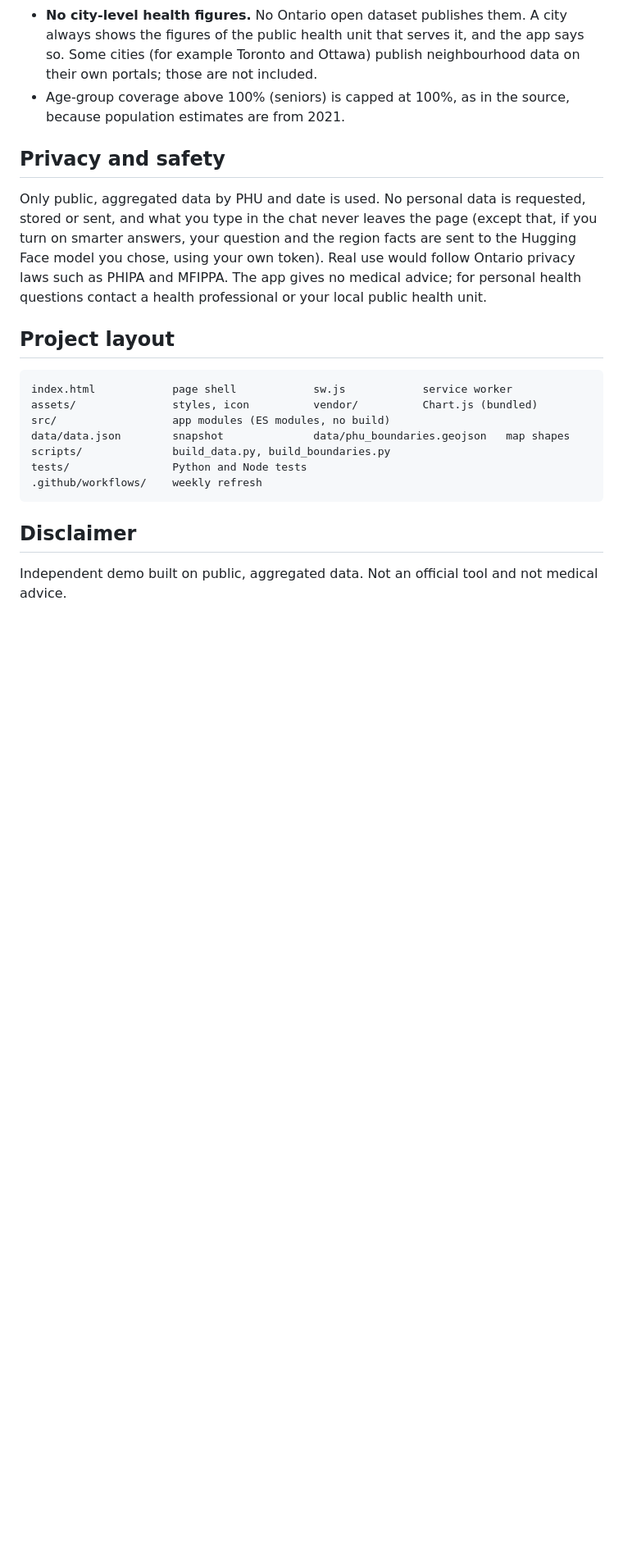
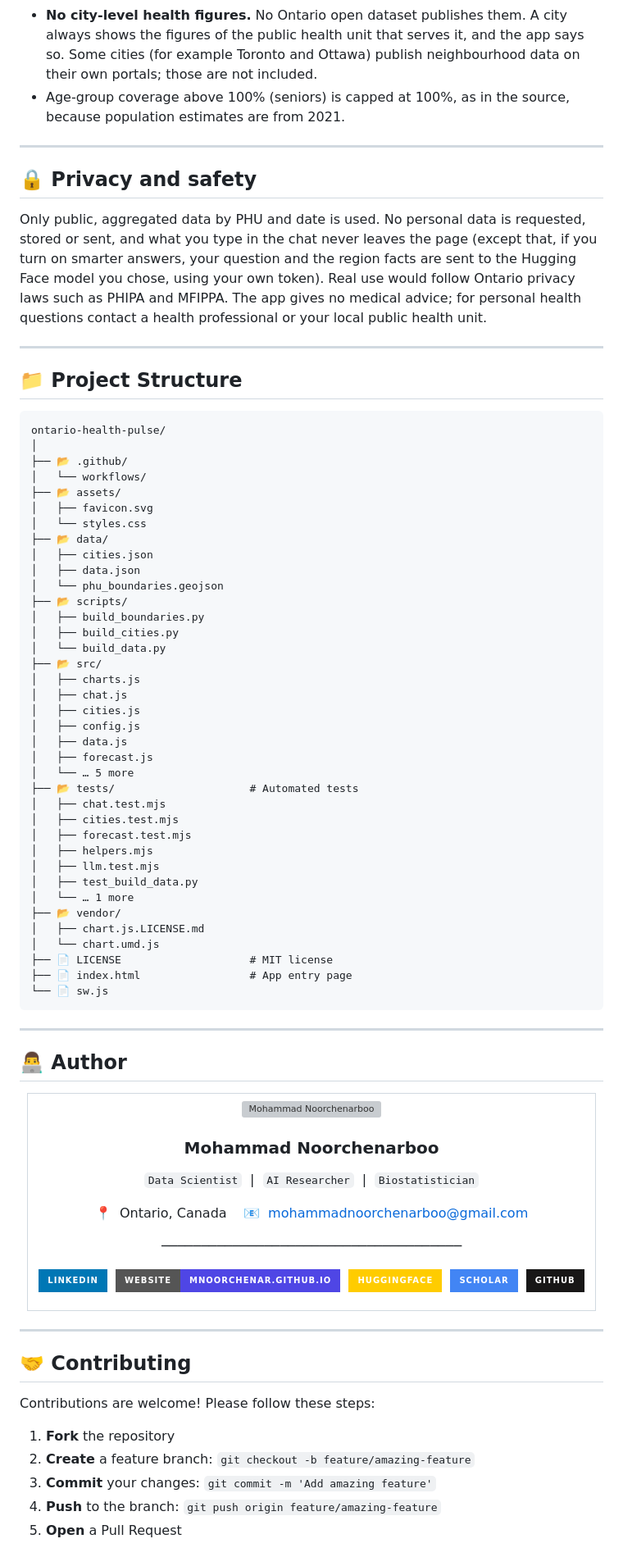
Before and after one commit to mnoorchenar/ontario-health-pulse, a Markdown page: README.md, the part around one of its changes. Shown at 82% size. GitHub-like rendering; badges without logos; blank space fills up the shorter version; grey boxes are pictures that could not be loaded.

Commit message:
README: unified style, real repo links, working star/fork badges

````diff
--- a/README.md
+++ b/README.md
@@ -110,22 +175,97 @@ Public health units that merged on 1 January 2025 (Brant + Haldimand-Norfolk = G
 - **No city-level health figures.** No Ontario open dataset publishes them. A city always shows the figures of the public health unit that serves it, and the app says so. Some cities (for example Toronto and Ottawa) publish neighbourhood data on their own portals; those are not included.
 - Age-group coverage above 100% (seniors) is capped at 100%, as in the source, because population estimates are from 2021.
 
-## Privacy and safety
+---
+
+## 🔒 Privacy and safety
 
 Only public, aggregated data by PHU and date is used. No personal data is requested, stored or sent, and what you type in the chat never leaves the page (except that, if you turn on smarter answers, your question and the region facts are sent to the Hugging Face model you chose, using your own token). Real use would follow Ontario privacy laws such as PHIPA and MFIPPA. The app gives no medical advice; for personal health questions contact a health professional or your local public health unit.
 
-## Project layout
+---
+
+## 📁 Project Structure
 
 ```
-index.html            page shell            sw.js            service worker
-assets/               styles, icon          vendor/          Chart.js (bundled)
-src/                  app modules (ES modules, no build)
-data/data.json        snapshot              data/phu_boundaries.geojson   map shapes
-scripts/              build_data.py, build_boundaries.py
-tests/                Python and Node tests
-.github/workflows/    weekly refresh
+ontario-health-pulse/
+│
+├── 📂 .github/
+│   └── workflows/
+├── 📂 assets/
+│   ├── favicon.svg
+│   └── styles.css
+├── 📂 data/
+│   ├── cities.json
+│   ├── data.json
+│   └── phu_boundaries.geojson
+├── 📂 scripts/
+│   ├── build_boundaries.py
+│   ├── build_cities.py
+│   └── build_data.py
+├── 📂 src/
+│   ├── charts.js
+│   ├── chat.js
+│   ├── cities.js
+│   ├── config.js
+│   ├── data.js
+│   ├── forecast.js
+│   └── … 5 more
+├── 📂 tests/                     # Automated tests
+│   ├── chat.test.mjs
+│   ├── cities.test.mjs
+│   ├── forecast.test.mjs
+│   ├── helpers.mjs
+│   ├── llm.test.mjs
+│   ├── test_build_data.py
+│   └── … 1 more
+├── 📂 vendor/
+│   ├── chart.js.LICENSE.md
+│   └── chart.umd.js
+├── 📄 LICENSE                    # MIT license
+├── 📄 index.html                 # App entry page
+└── 📄 sw.js
 ```
 
-## Disclaimer
+---
 
-Independent demo built on public, aggregated data. Not an official tool and not medical advice.
+## 👨‍💻 Author
+
+<div align="center">
+
+<table>
+<tr>
+<td align="center" width="100%">
+
+<img src="https://avatars.githubusercontent.com/mnoorchenar" width="120" style="border-radius:50%; border: 3px solid #4f46e5;" alt="Mohammad Noorchenarboo"/>
+
+<h3>Mohammad Noorchenarboo</h3>
+
+<code>Data Scientist</code> &nbsp;|&nbsp; <code>AI Researcher</code> &nbsp;|&nbsp; <code>Biostatistician</code>
+
+📍 &nbsp;Ontario, Canada &nbsp;&nbsp; 📧 &nbsp;[mohammadnoorchenarboo@gmail.com](mailto:mohammadnoorchenarboo@gmail.com)
+
+──────────────────────────────────────
+
+[![LinkedIn](https://img.shields.io/badge/LinkedIn-0077B5?style=for-the-badge&logo=linkedin&logoColor=white)](https://www.linkedin.com/in/mnoorchenar)&nbsp;
+[![Personal Site](https://img.shields.io/badge/Website-mnoorchenar.github.io-4f46e5?style=for-the-badge&logo=githubpages&logoColor=white)](https://mnoorchenar.github.io/)&nbsp;
+[![HuggingFace](https://img.shields.io/badge/HuggingFace-ffcc00?style=for-the-badge&logo=huggingface&logoColor=black)](https://huggingface.co/mnoorchenar)&nbsp;
+[![Google Scholar](https://img.shields.io/badge/Scholar-4285F4?style=for-the-badge&logo=googlescholar&logoColor=white)](https://scholar.google.ca/citations?user=nn_Toq0AAAAJ&hl=en)&nbsp;
+[![GitHub](https://img.shields.io/badge/GitHub-181717?style=for-the-badge&logo=github&logoColor=white)](https://github.com/mnoorchenar)
+
+</td>
+</tr>
+</table>
+
+</div>
+
+---
+
+## 🤝 Contributing
+
+Contributions are welcome! Please follow these steps:
+
+1. **Fork** the repository
+2. **Create** a feature branch: `git checkout -b feature/amazing-feature`
+3. **Commit** your changes: `git commit -m 'Add amazing feature'`
+4. **Push** to the branch: `git push origin feature/amazing-feature`
+5. **Open** a Pull Request
+
````
Also changed, not shown: other parts of README.md (+112 -22 lines).
